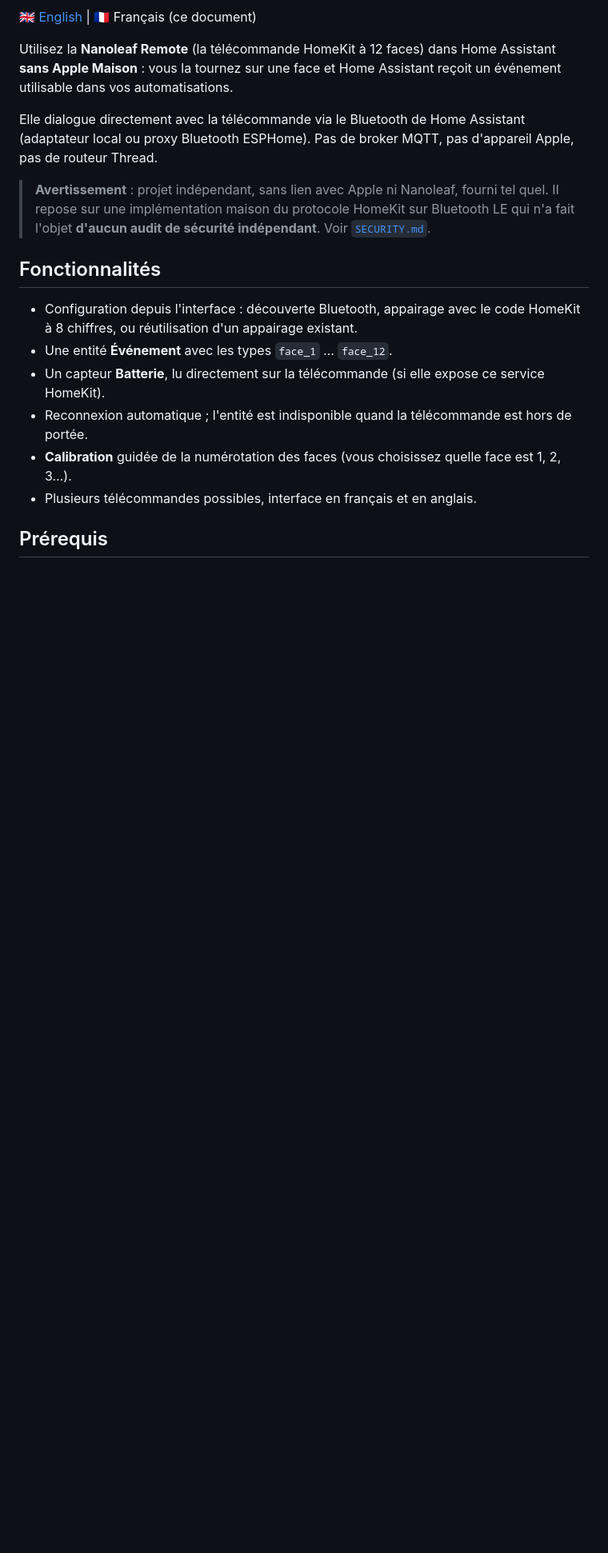
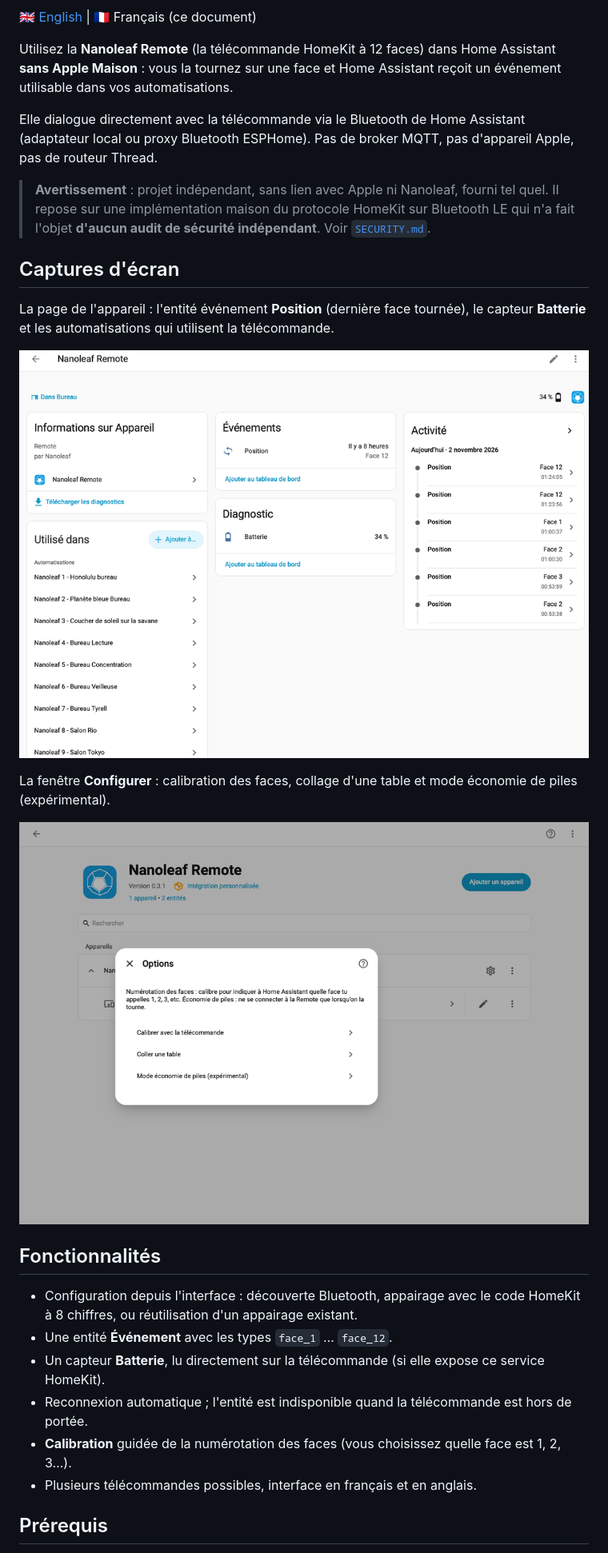
Before and after one commit to Jeromearsene/nanoleaf-remote-HA, a Markdown page: README.fr.md, the part around the change. Shown at 80% size. Rendered like a GitHub page; pictures changed too: docs/images/device.png (added), docs/images/options.png (added); blank space fills up the shorter version.

Commit message:
docs: add screenshots to the README

```diff
--- a/README.fr.md
+++ b/README.fr.md
@@ -16,6 +16,16 @@ Utilisez la **Nanoleaf Remote** (la télécommande HomeKit à 12 faces) dans Hom
 Elle dialogue directement avec la télécommande via le Bluetooth de Home Assistant (adaptateur local ou proxy Bluetooth ESPHome). Pas de broker MQTT, pas d'appareil Apple, pas de routeur Thread.
 
 > **Avertissement** : projet indépendant, sans lien avec Apple ni Nanoleaf, fourni tel quel. Il repose sur une implémentation maison du protocole HomeKit sur Bluetooth LE qui n'a fait l'objet **d'aucun audit de sécurité indépendant**. Voir [`SECURITY.md`](SECURITY.md).
+
+## Captures d'écran
+
+La page de l'appareil : l'entité événement **Position** (dernière face tournée), le capteur **Batterie** et les automatisations qui utilisent la télécommande.
+
+![Page de l'appareil Nanoleaf Remote dans Home Assistant](https://raw.githubusercontent.com/Jeromearsene/nanoleaf-remote-HA/main/docs/images/device.png)
+
+La fenêtre **Configurer** : calibration des faces, collage d'une table et mode économie de piles (expérimental).
+
+![Fenêtre Configurer de l'intégration](https://raw.githubusercontent.com/Jeromearsene/nanoleaf-remote-HA/main/docs/images/options.png)
 
 ## Fonctionnalités
 
```
Also changed, not shown: README.md (+10 -0 lines).
